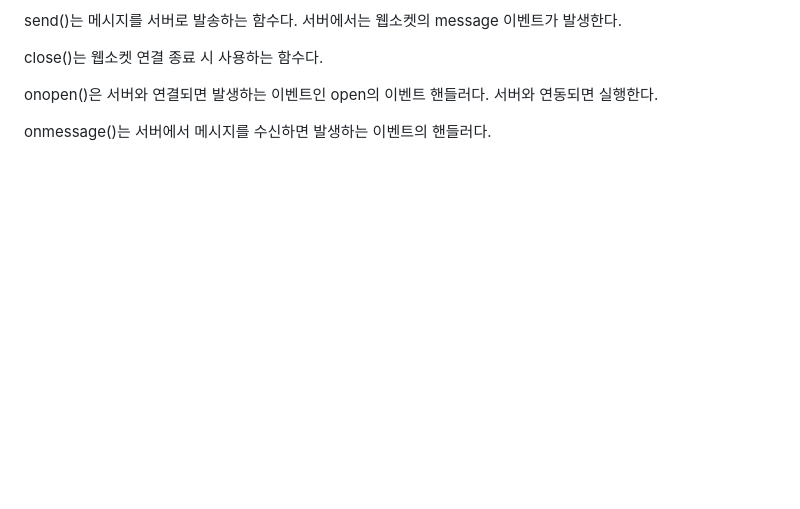
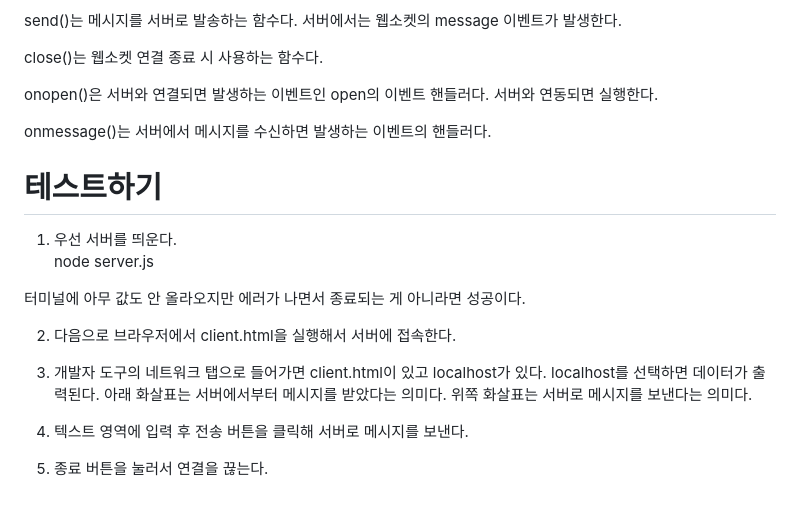
Before and after one commit to akm4545/nodejs_study, a Markdown page: chapter14/README.MD, the part around the change. Rendered like a GitHub page; blank space fills up the shorter version.

Commit message:
chapter14

```diff
--- a/chapter14/README.MD
+++ b/chapter14/README.MD
@@ -107,3 +107,18 @@ close()는 웹소켓 연결 종료 시 사용하는 함수다.
 onopen()은 서버와 연결되면 발생하는 이벤트인 open의 이벤트 핸들러다. 서버와 연동되면 실행한다.
 
 onmessage()는 서버에서 메시지를 수신하면 발생하는 이벤트의 핸들러다.
+
+# **테스트하기**
+1. 우선 서버를 띄운다.
+node server.js
+
+터미널에 아무 값도 안 올라오지만 에러가 나면서 종료되는 게 아니라면 성공이다.
+
+2. 다음으로 브라우저에서 client.html을 실행해서 서버에 접속한다.
+
+3. 개발자 도구의 네트워크 탭으로 들어가면 client.html이 있고 localhost가 있다. localhost를 선택하면 데이터가 출력된다. 아래 화살표는 서버에서부터
+메시지를 받았다는 의미다. 위쪽 화살표는 서버로 메시지를 보낸다는 의미다.
+
+4. 텍스트 영역에 입력 후 전송 버튼을 클릭해 서버로 메시지를 보낸다.
+
+5. 종료 버튼을 눌러서 연결을 끊는다.
```
